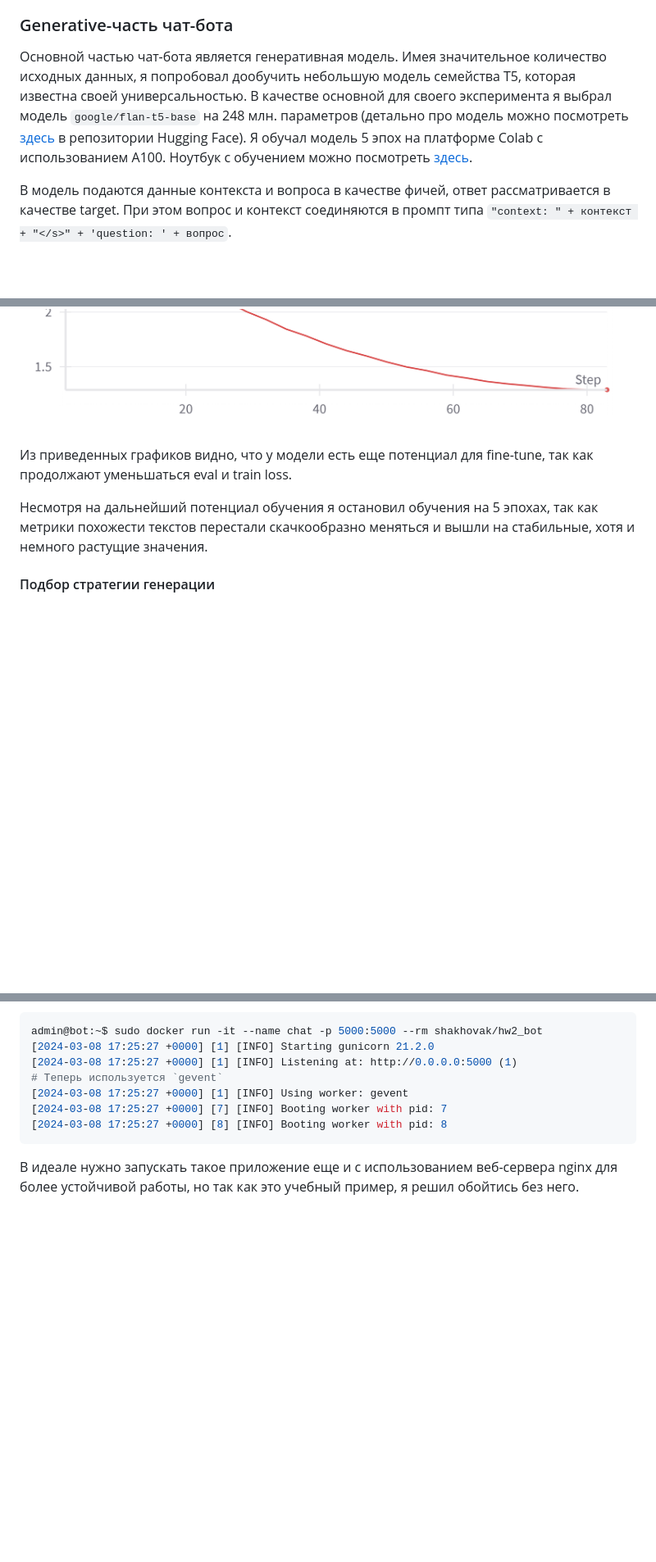
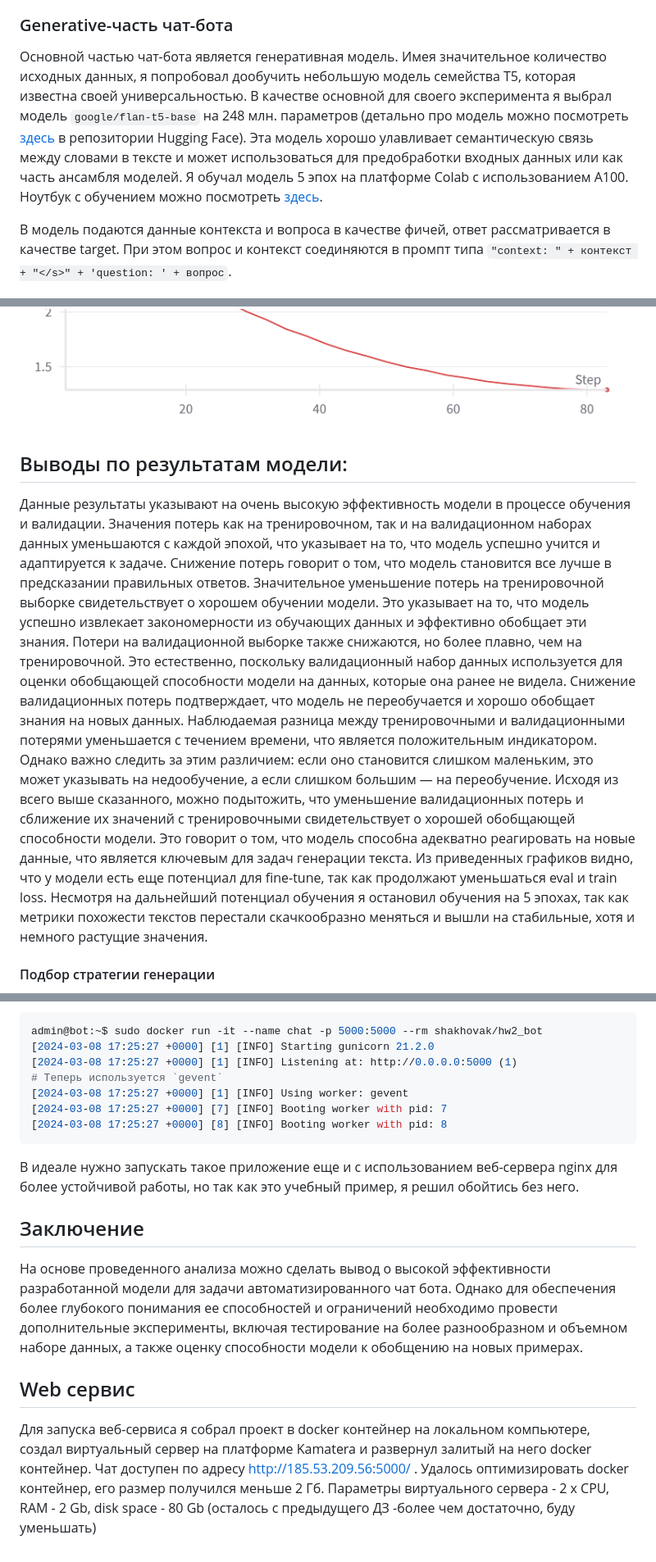
Before and after one commit to greatakela/GenChatBot, a Markdown page: README.md, 3 parts joined by grey strips. Shown at 82% size. Rendered like a GitHub page; blank space fills up the shorter version.

````diff
--- a/README.md
+++ b/README.md
@@ -53,7 +53,7 @@
 Для подачи retrieval-реплик в генеративную модель я установил порог в **0.9** по косинусной близости. Если топовая реплика имеют меньшую косинусную близость с контекстом + вопросом из диалога пользователя, то она не подается в генеративную модель. Если больше, то подается.
 
 ### Generative-часть чат-бота
-Основной частью чат-бота является генеративная модель. Имея значительное количество исходных данных, я попробовал дообучить небольшую модель семейства T5, которая известна своей универсальностью. В качестве основной для своего эксперимента я выбрал модель ```google/flan-t5-base``` на 248 млн. параметров (детально про модель можно посмотреть [здесь](https://huggingface.co/google/flan-t5-base) в репозитории Hugging Face). Я обучал модель 5 эпох на платформе Colab с иcпользованием A100. Ноутбук с обучением можно посмотреть [здесь](https://github.com/greatakela/GenChatBot/blob/main/Notebooks/GNLP_HW2-FLAN-T5_train_model.ipynb).
+Основной частью чат-бота является генеративная модель. Имея значительное количество исходных данных, я попробовал дообучить небольшую модель семейства T5, которая известна своей универсальностью. В качестве основной для своего эксперимента я выбрал модель ```google/flan-t5-base``` на 248 млн. параметров (детально про модель можно посмотреть [здесь](https://huggingface.co/google/flan-t5-base) в репозитории Hugging Face). Эта модель хорошо улавливает семантическую связь между словами в тексте и может использоваться для предобработки входных данных или как часть ансамбля моделей. Я обучал модель 5 эпох на платформе Colab с иcпользованием A100. Ноутбук с обучением можно посмотреть [здесь](https://github.com/greatakela/GenChatBot/blob/main/Notebooks/GNLP_HW2-FLAN-T5_train_model.ipynb).
 
 В модель подаются данные контекста и вопроса в качестве фичей, ответ рассматривается в качестве target. При этом вопрос и контекст соединяются в промпт типа ``` "context: " + контекст + "</s>" + 'question: ' + вопрос ```.
 
@@ -79,8 +79,12 @@
 
 <img src="https://github.com/greatakela/GenChatBot/blob/main/static/train_loss.png" width="49.5%"> <img src="https://github.com/greatakela/GenChatBot/blob/main/static/eval_loss.png" width="49.5%">
 
+## Выводы по результатам модели:
+Данные результаты указывают на очень высокую эффективность модели в процессе обучения и валидации.
+Значения потерь как на тренировочном, так и на валидационном наборах данных уменьшаются с каждой эпохой, что указывает на то, что модель успешно учится и адаптируется к задаче. Снижение потерь говорит о том, что модель становится все лучше в предсказании правильных ответов. Значительное уменьшение потерь на тренировочной выборке свидетельствует о хорошем обучении модели. Это указывает на то, что модель успешно извлекает закономерности из обучающих данных и эффективно обобщает эти знания. Потери на валидационной выборке также снижаются, но более плавно, чем на тренировочной. Это естественно, поскольку валидационный набор данных используется для оценки обобщающей способности модели на данных, которые она ранее не видела. Снижение валидационных потерь подтверждает, что модель не переобучается и хорошо обобщает знания на новых данных.
+Наблюдаемая разница между тренировочными и валидационными потерями уменьшается с течением времени, что является положительным индикатором. Однако важно следить за этим различием: если оно становится слишком маленьким, это может указывать на недообучение, а если слишком большим — на переобучение.
+Исходя из всего выше сказанного, можно подытожить, что уменьшение валидационных потерь и сближение их значений с тренировочными свидетельствует о хорошей обобщающей способности модели. Это говорит о том, что модель способна адекватно реагировать на новые данные, что является ключевым для задач генерации текста.
 Из приведенных графиков видно, что у модели есть еще потенциал для fine-tune, так как продолжают уменьшаться eval и train loss.
-
 Несмотря на дальнейший потенциал обучения я остановил обучения на 5 эпохах, так как метрики похожести текстов перестали скачкообразно меняться и вышли на стабильные, хотя и немного растущие значения.
 
 #### Подбор стратегии генерации
@@ -179,3 +183,10 @@ admin@bot:~$ sudo docker run -it --name chat -p 5000:5000 --rm shakhovak/hw2_bot
 [2024-03-08 17:25:27 +0000] [8] [INFO] Booting worker with pid: 8
 ```
 В идеале нужно запускать такое приложение еще и с использованием веб-сервера nginx для более устойчивой работы, но так как это учебный пример, я решил обойтись без него.
+
+## Заключение
+На основе проведенного анализа можно сделать вывод о высокой эффективности разработанной модели для задачи автоматизированного чат бота. Однако для обеспечения более глубокого понимания ее способностей и ограничений необходимо провести дополнительные эксперименты, включая тестирование на более разнообразном и объемном наборе данных, а также оценку способности модели к обобщению на новых примерах.
+
+## Web сервис
+Для запуска веб-сервиса я собрал проект в docker контейнер на локальном компьютере, создал виртуальный сервер на платформе Kamatera и развернул залитый на него docker контейнер. Чат доступен по адресу http://185.53.209.56:5000/ .
+Удалось оптимизировать docker контейнер, его размер получился меньше 2 Гб. Параметры виртуального сервера - 2 x CPU, RAM - 2 Gb, disk space - 80 Gb (осталось с предыдущего ДЗ -более чем достаточно, буду уменьшать)
````
Also changed, not shown: other parts of README.md (+1 -1 lines).
